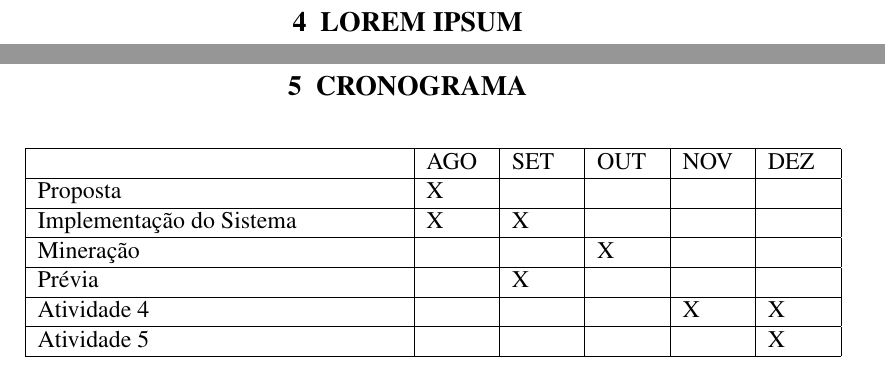
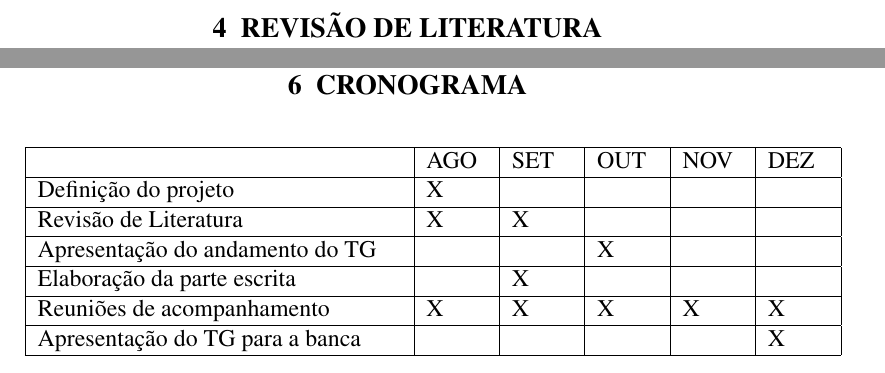
Before and after one commit to gmlunardi/glunardi-tg, a LaTeX thesis (projeto-tg-glunardi.tex): two parts of pages 7 and 8 of 9 before the commit and two parts of pages 7 and 9 of 10 after it, joined at a grey line, cut at the place of the change. Compiled offline with pdfLaTeX; a LaTeX package or settings file that is missing is left out.

Commit message:
adicionadas as secoes exigidas em um projeto (vide GAP UFSM) e cronograma atualizado.

```diff
--- a/main.tex
+++ b/projeto-tg-glunardi.tex
@@ -118,17 +121,17 @@ O objetivo geral deste trabalho é desenvolver um sistema para coleta, gerenciam
 	\hline
 	& AGO & SET & OUT & NOV & DEZ \\
 	\hline
-	Proposta & X & & & & \\
+	Definição do projeto & X & & & & \\
 	\hline
-	Implementação do Sistema & X & X & & & \\
+	Revisão de Literatura & X & X & & & \\
 	\hline
-	Mineração & & & X & & \\
+	Apresentação do andamento do TG & & & X & & \\
 	\hline
-	Prévia & & X & & & \\
+	Elaboração da parte escrita & & X & & & \\
 	\hline
-	Atividade 4 & & & & X & X \\
+	Reuniões de acompanhamento & X & X & X & X & X \\
 	\hline
-	Atividade 5 & & & & & X \\
+	Apresentação do TG para a banca & & & & & X \\
 	\hline
 \end{tabu}
 
```
Also changed, not shown: main.pdf (deleted), projeto-tg-glunardi.bbl, projeto-tg-glunardi.pdf (added), resources/Roteiro-TG-SI.pdf (added), projeto-tg-glunardi.tex (9 more changed lines), 10 other files.
